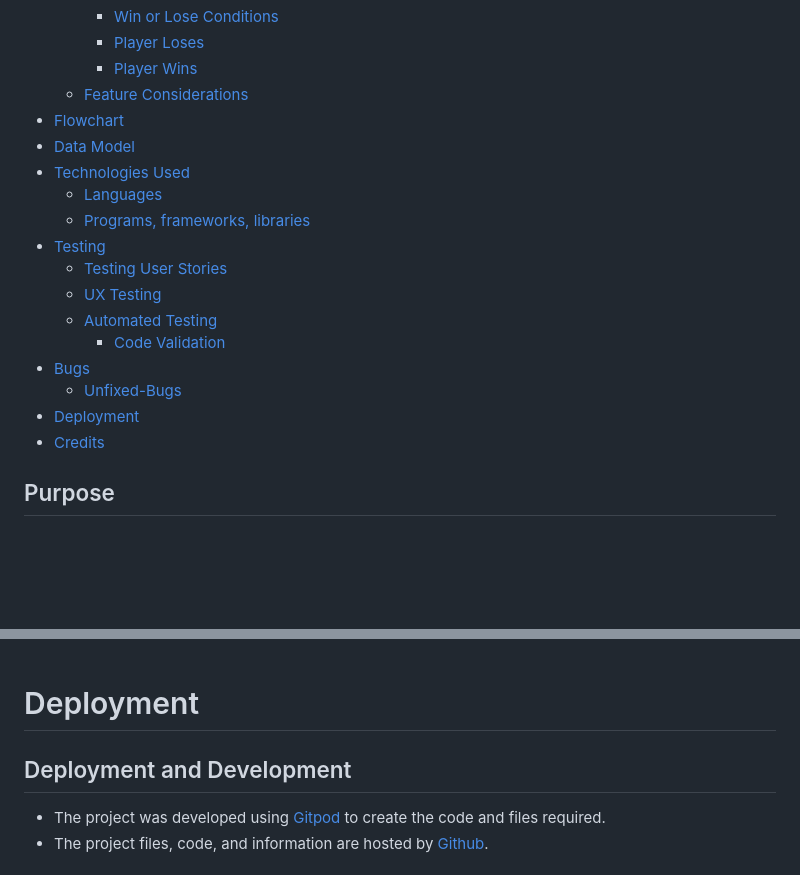
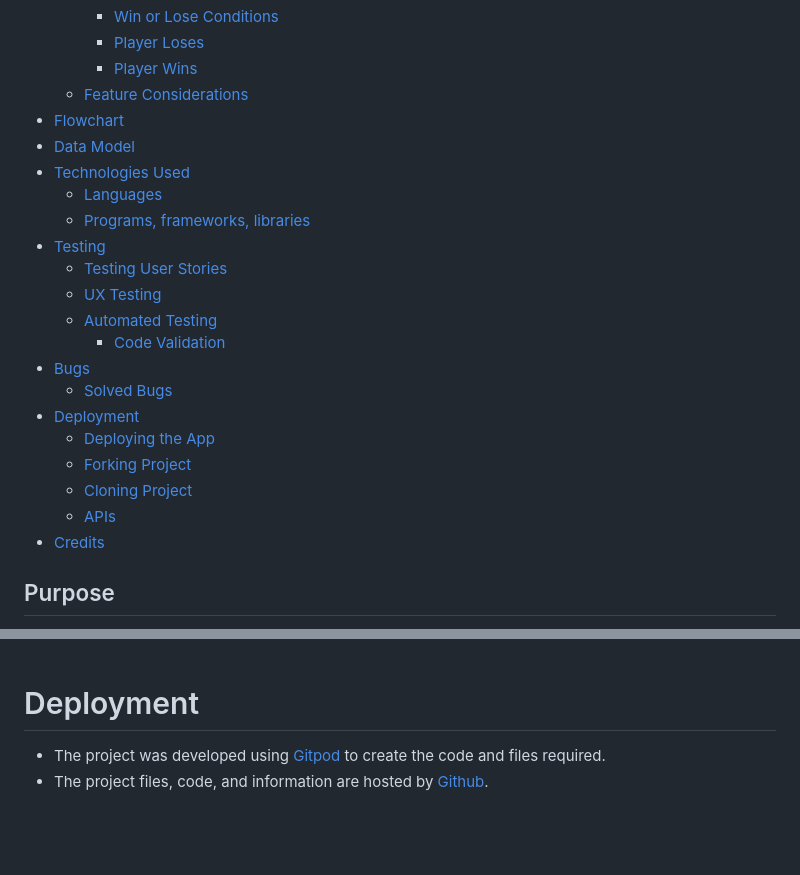
Before and after one commit to ProfessorJames/hangman, a Markdown page: README.md, 2 parts joined by grey strips. GitHub-like rendering; blank space fills up the shorter version.

Commit message:
docs - update toc and links in readme

```diff
--- a/README.md
+++ b/README.md
@@ -36,8 +36,12 @@ This command-line game is a fun and interactive way to test your vocabulary and
    * [Automated Testing](#automated-testing)
       * [Code Validation](#code-validation)
 * [Bugs](#bugs)
-  - [Unfixed-Bugs](#unfixed-Bugs)
+  * [Solved Bugs](#solved-bugs)
 * [Deployment](#deployment)
+   * [Deploying the App](#deploying-the-app)
+   * [Forking Project](#forking-project)
+   * [Cloning Project](#cloning-project)
+   * [APIs](#apis)
 * [Credits](#credits)
 
 ## Purpose
@@ -393,8 +397,6 @@ Correct Guesses
 
 # Deployment
 
-## Deployment and Development
-
 * The project was developed using [Gitpod](https://www.gitpod.io/#get-started) to create the code and files required.
 * The project files, code, and information are hosted by [Github](https://github.com/).
 
```
Also changed, not shown: other parts of README.md (+1 -1 lines).
